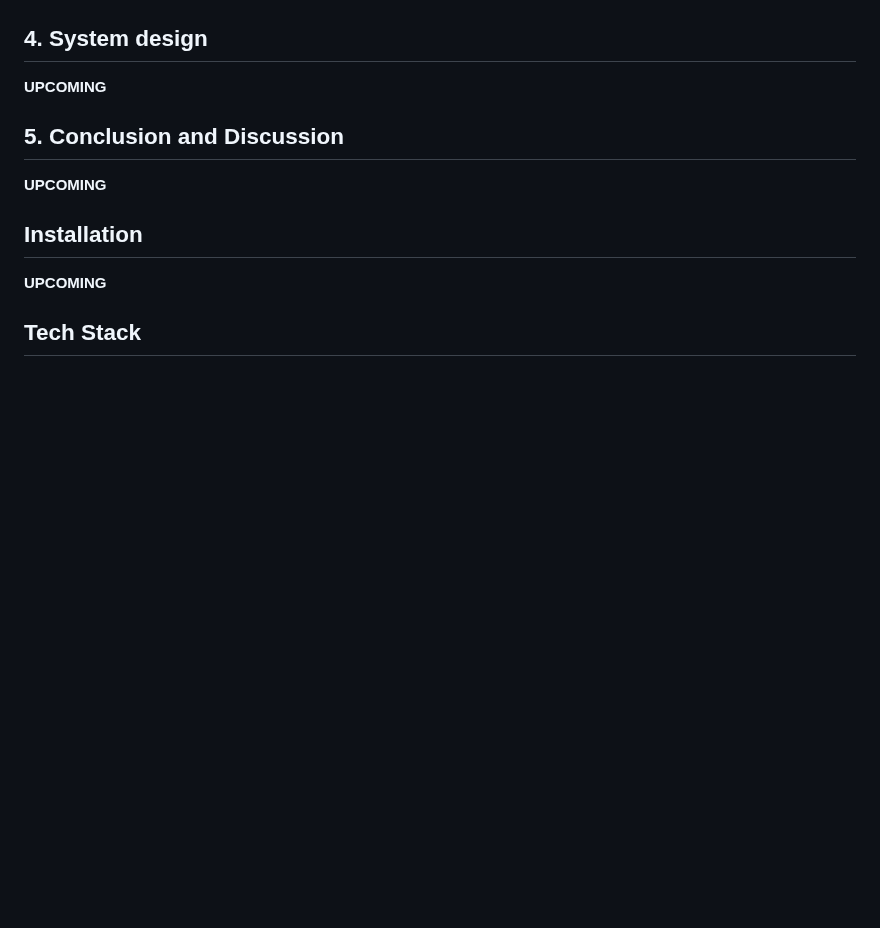
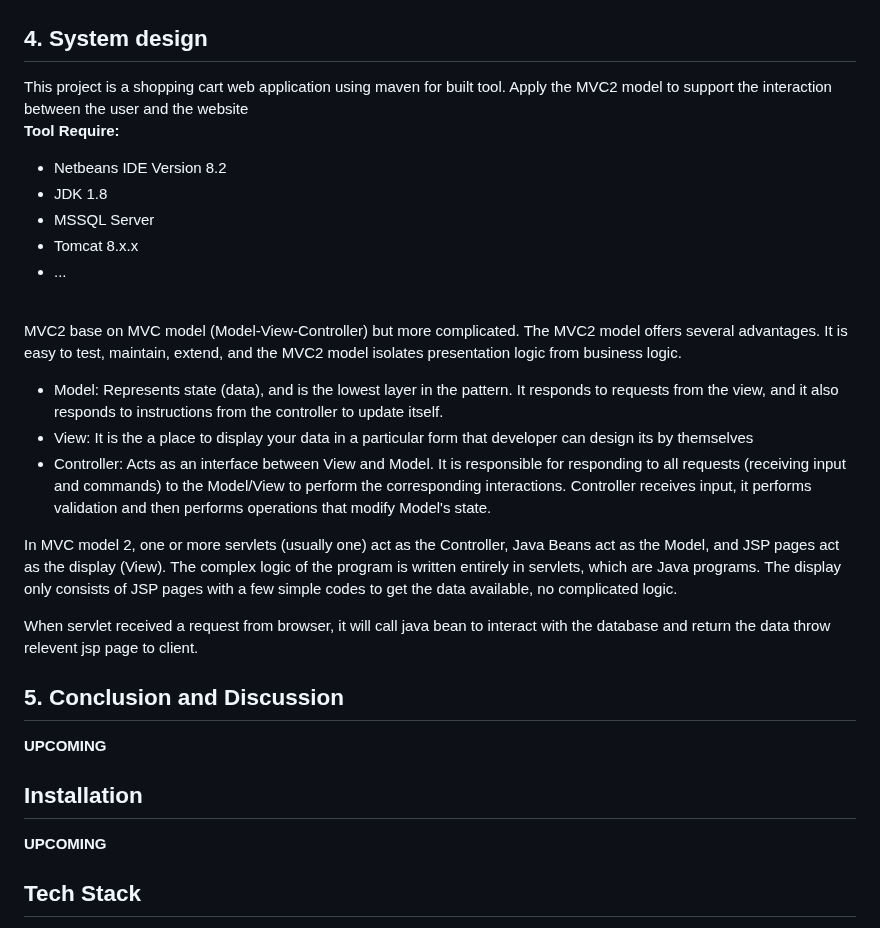
Before and after one commit to ListKelvin/fshop, a Markdown page: README.md, the part around one of its changes. GitHub-like rendering; blank space fills up the shorter version.

```diff
--- a/README.md
+++ b/README.md
@@ -78,7 +85,25 @@ This is an online shopping web application for customer to buy cloth from the F-
 **Enter link for better view:**  [ERD](https://dbdiagram.io/d/646c2f85dca9fb07c491dc7e)<br>
 ![image](https://github.com/dunghuynh-teaching/prj301-se1714-10/assets/92376692/bc063149-78d7-4a87-91ce-b8bfe44a238b)
 ## 4. System design
- **UPCOMING**
+This project is a shopping cart web application using maven for built tool. Apply the MVC2 model to support the interaction between the user and the website <br>
+**Tool Require:** <br>
+- Netbeans IDE Version 8.2
+- JDK 1.8
+- MSSQL Server
+- Tomcat 8.x.x
+- ...
+<br>
+
+MVC2 base on MVC model (Model-View-Controller) but more complicated. The MVC2 model offers several advantages. It is easy to test, maintain, extend, and the MVC2 model isolates presentation logic from business logic.<br>
+
+- Model: Represents state (data), and is the lowest layer in the pattern. It responds to requests from the view, and it also responds to instructions from the controller to update itself.
+- View: It is the a place to display your data in a particular form that developer can design its by themselves
+- Controller: Acts as an interface between View and Model. It is responsible for responding to all requests (receiving input and commands) to the Model/View to perform the corresponding interactions. Controller receives input, it performs validation and then performs operations that modify Model's state.<br>
+
+In MVC model 2, one or more servlets (usually one) act as the Controller, Java Beans act as the Model, and JSP pages act as the display (View). The complex logic of the program is written entirely in servlets, which are Java programs. The display only consists of JSP pages with a few simple codes to get the data available, no complicated logic.
+
+When servlet received a request from browser, it will call java bean to interact with the database and return the data throw relevent jsp page to client.
+
 ## 5. Conclusion and Discussion
  **UPCOMING**
 ## Installation
```
Also changed, not shown: other parts of README.md (+22 -15 lines).
